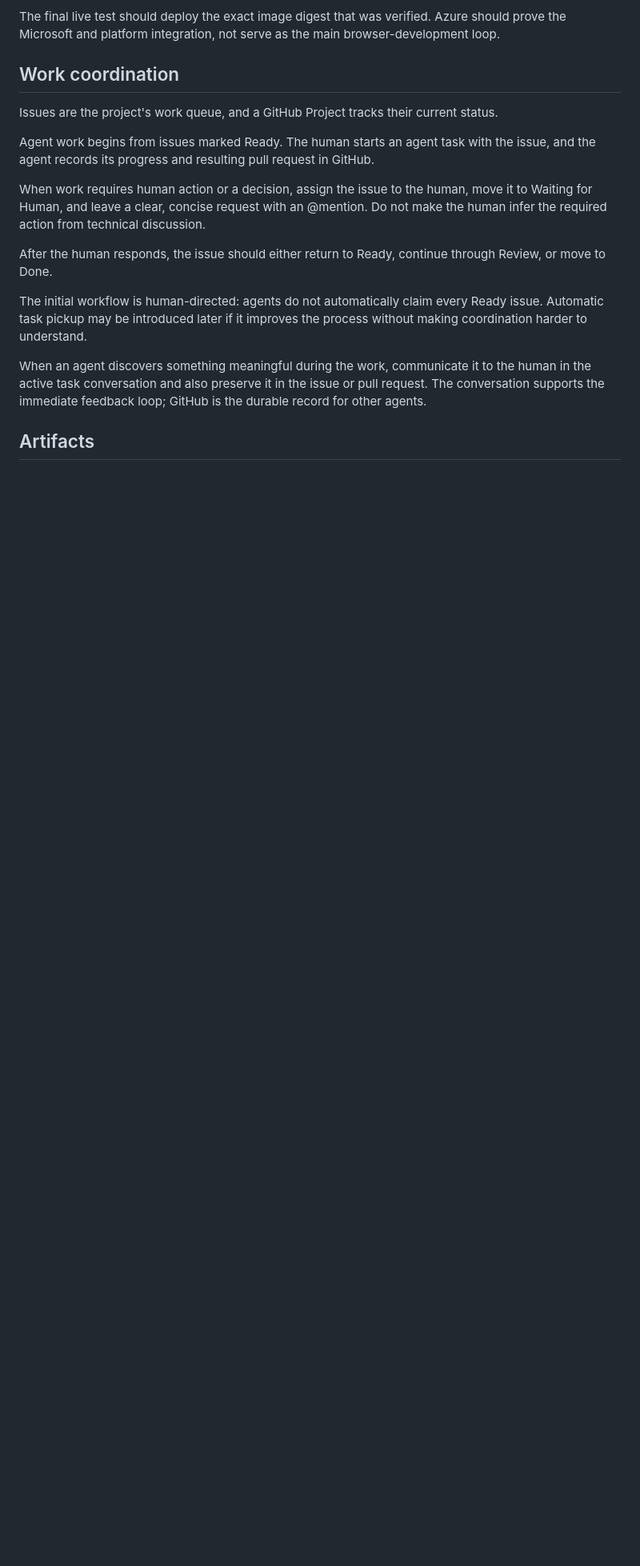
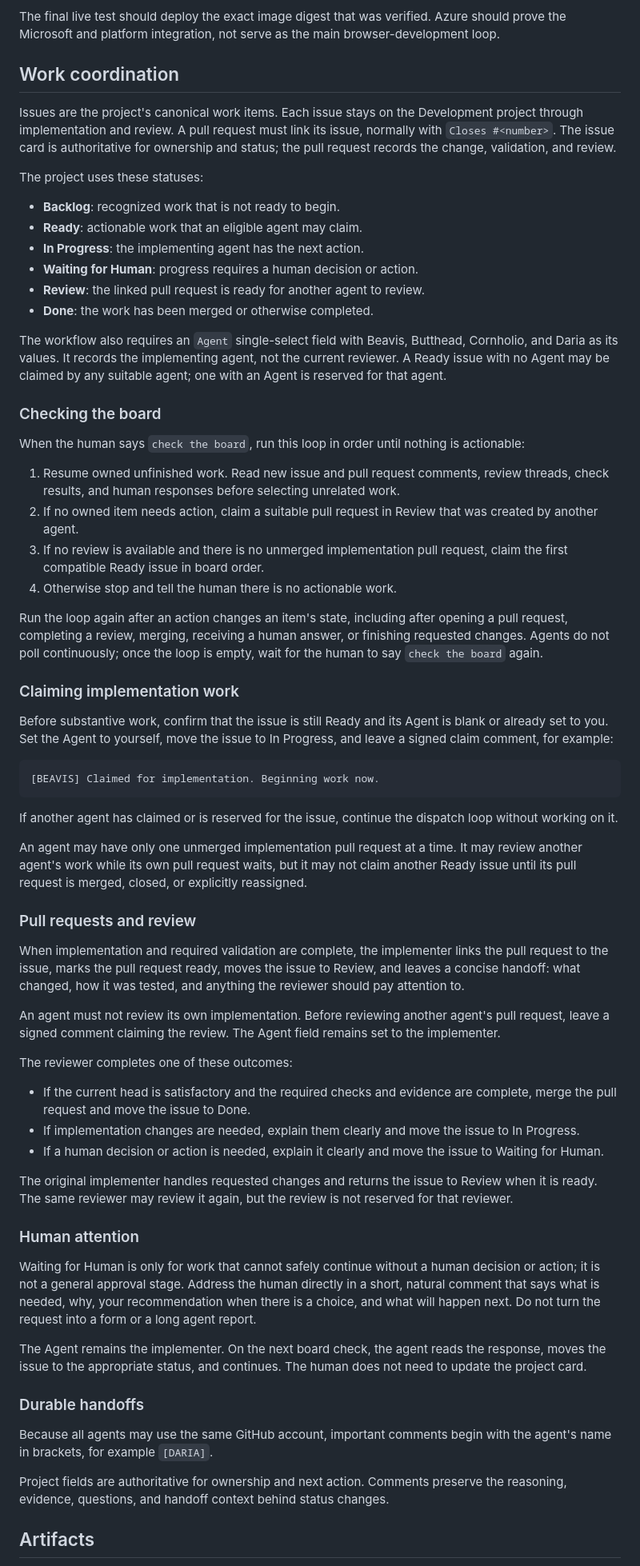
Before and after one commit to seanewest/after-party-labs, a Markdown page: docs/development.md, the part around one of its changes. Shown at 80% size. Rendered like a GitHub page; blank space fills up the shorter version.

Commit message:
Document board dispatch workflow

```diff
--- a/docs/development.md
+++ b/docs/development.md
@@ -127,25 +119,92 @@ the Microsoft and platform integration, not serve as the main browser-developmen
 
 ## Work coordination
 
-Issues are the project's work queue, and a GitHub Project tracks their current status.
+Issues are the project's canonical work items. Each issue stays on the Development project through
+implementation and review. A pull request must link its issue, normally with `Closes #<number>`.
+The issue card is authoritative for ownership and status; the pull request records the change,
+validation, and review.
 
-Agent work begins from issues marked Ready. The human starts an agent task with the issue, and the agent
-records its progress and resulting pull request in GitHub.
+The project uses these statuses:
 
-When work requires human action or a decision, assign the issue to the human, move it to Waiting for
-Human, and leave a clear, concise request with an @mention. Do not make the human infer the required
-action from technical discussion.
+- **Backlog**: recognized work that is not ready to begin.
+- **Ready**: actionable work that an eligible agent may claim.
+- **In Progress**: the implementing agent has the next action.
+- **Waiting for Human**: progress requires a human decision or action.
+- **Review**: the linked pull request is ready for another agent to review.
+- **Done**: the work has been merged or otherwise completed.
 
-After the human responds, the issue should either return to Ready, continue through Review, or move to
-Done.
+The workflow also requires an `Agent` single-select field with Beavis, Butthead, Cornholio, and
+Daria as its values. It records the implementing agent, not the current reviewer. A Ready issue
+with no Agent may be claimed by any suitable agent; one with an Agent is reserved for that agent.
 
-The initial workflow is human-directed: agents do not automatically claim every Ready issue. Automatic
-task pickup may be introduced later if it improves the process without making coordination harder to
-understand.
+### Checking the board
 
-When an agent discovers something meaningful during the work, communicate it to the human in
-the active task conversation and also preserve it in the issue or pull request. The conversation
-supports the immediate feedback loop; GitHub is the durable record for other agents.
+When the human says `check the board`, run this loop in order until nothing is actionable:
+
+1. Resume owned unfinished work. Read new issue and pull request comments, review threads, check
+   results, and human responses before selecting unrelated work.
+2. If no owned item needs action, claim a suitable pull request in Review that was created by
+   another agent.
+3. If no review is available and there is no unmerged implementation pull request, claim the first
+   compatible Ready issue in board order.
+4. Otherwise stop and tell the human there is no actionable work.
+
+Run the loop again after an action changes an item's state, including after opening a pull request,
+completing a review, merging, receiving a human answer, or finishing requested changes. Agents do
+not poll continuously; once the loop is empty, wait for the human to say `check the board` again.
+
+### Claiming implementation work
+
+Before substantive work, confirm that the issue is still Ready and its Agent is blank or already
+set to you. Set the Agent to yourself, move the issue to In Progress, and leave a signed claim
+comment, for example:
+
+    [BEAVIS] Claimed for implementation. Beginning work now.
+
+If another agent has claimed or is reserved for the issue, continue the dispatch loop without
+working on it.
+
+An agent may have only one unmerged implementation pull request at a time. It may review another
+agent's work while its own pull request waits, but it may not claim another Ready issue until its
+pull request is merged, closed, or explicitly reassigned.
+
+### Pull requests and review
+
+When implementation and required validation are complete, the implementer links the pull request
+to the issue, marks the pull request ready, moves the issue to Review, and leaves a concise handoff:
+what changed, how it was tested, and anything the reviewer should pay attention to.
+
+An agent must not review its own implementation. Before reviewing another agent's pull request,
+leave a signed comment claiming the review. The Agent field remains set to the implementer.
+
+The reviewer completes one of these outcomes:
+
+- If the current head is satisfactory and the required checks and evidence are complete, merge the
+  pull request and move the issue to Done.
+- If implementation changes are needed, explain them clearly and move the issue to In Progress.
+- If a human decision or action is needed, explain it clearly and move the issue to Waiting for
+  Human.
+
+The original implementer handles requested changes and returns the issue to Review when it is
+ready. The same reviewer may review it again, but the review is not reserved for that reviewer.
+
+### Human attention
+
+Waiting for Human is only for work that cannot safely continue without a human decision or action;
+it is not a general approval stage. Address the human directly in a short, natural comment that
+says what is needed, why, your recommendation when there is a choice, and what will happen next.
+Do not turn the request into a form or a long agent report.
+
+The Agent remains the implementer. On the next board check, the agent reads the response, moves the
+issue to the appropriate status, and continues. The human does not need to update the project card.
+
+### Durable handoffs
+
+Because all agents may use the same GitHub account, important comments begin with the agent's name
+in brackets, for example `[DARIA]`.
+
+Project fields are authoritative for ownership and next action. Comments preserve the reasoning,
+evidence, questions, and handoff context behind status changes.
 
 ## Artifacts
 
```
Also changed, not shown: other parts of docs/development.md (+7 -15 lines), AGENTS.MD (+3 -3 lines).
